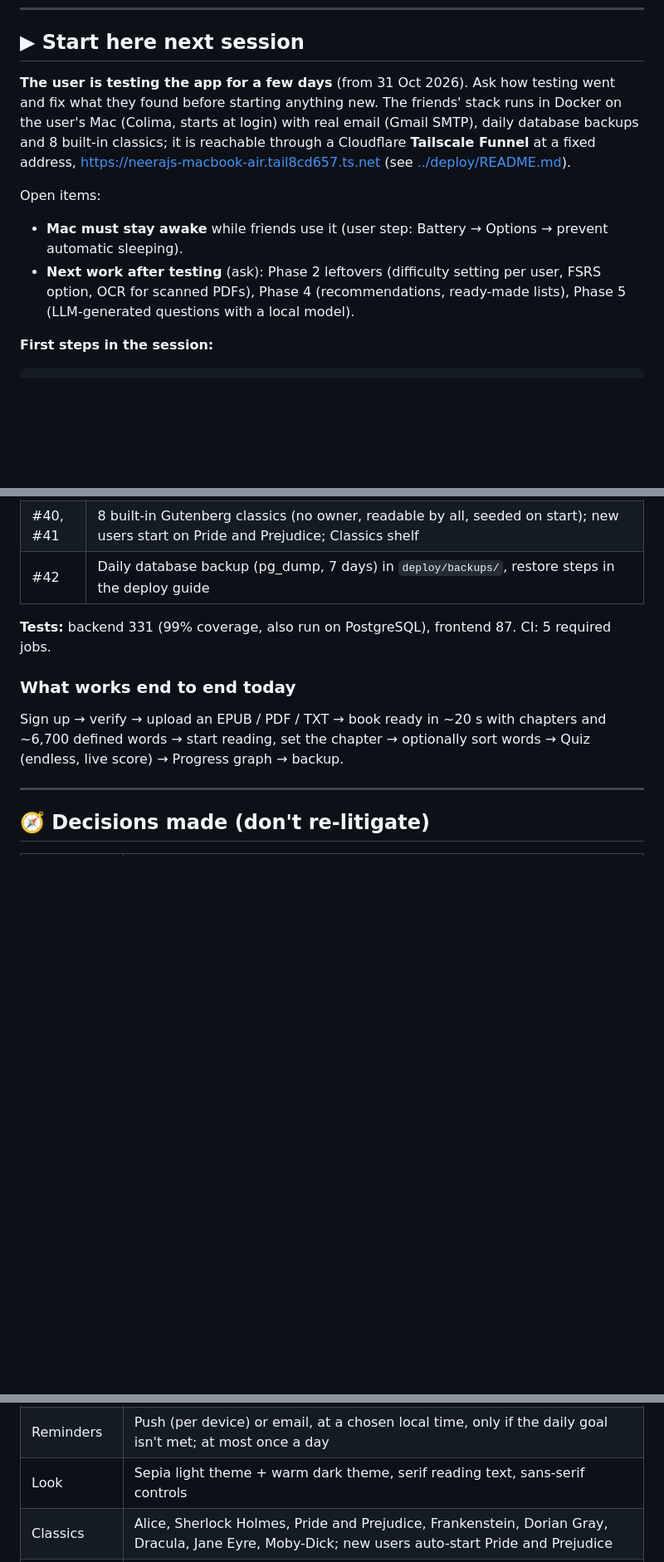
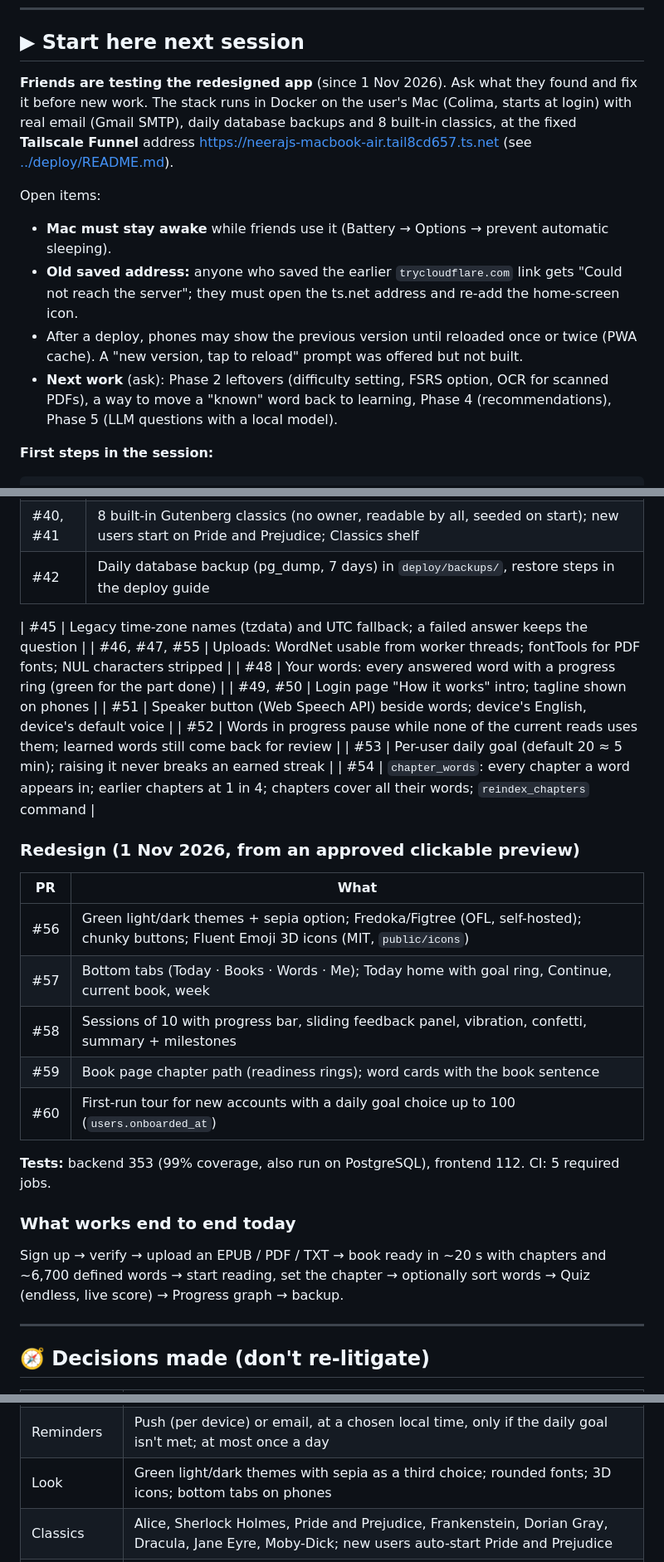
Before and after one commit to neeraj2681/vocab-sensei, a Markdown page: docs/PROGRESS.md, 3 parts joined by grey strips. Shown at 83% size. GitHub-like rendering; blank space fills up the shorter version.

Commit message:
docs: progress notes after testing fixes and the redesign (#61)

```diff
--- a/docs/PROGRESS.md
+++ b/docs/PROGRESS.md
@@ -10,16 +10,19 @@ Living log of what's built and where to pick up. Update it at the end of every s
 
 ## ▶ Start here next session
 
-**The user is testing the app for a few days** (from 31 Oct 2026). Ask how testing went and fix what they found
-before starting anything new. The friends' stack runs in Docker on the user's Mac (Colima, starts at login) with
-real email (Gmail SMTP), daily database backups and 8 built-in classics; it is reachable through a Cloudflare
-**Tailscale Funnel** at a fixed address, https://neerajs-macbook-air.tail8cd657.ts.net (see
-[../deploy/README.md](../deploy/README.md)).
+**Friends are testing the redesigned app** (since 1 Nov 2026). Ask what they found and fix it before new work.
+The stack runs in Docker on the user's Mac (Colima, starts at login) with real email (Gmail SMTP), daily
+database backups and 8 built-in classics, at the fixed **Tailscale Funnel** address
+https://neerajs-macbook-air.tail8cd657.ts.net (see [../deploy/README.md](../deploy/README.md)).
 
 Open items:
-- **Mac must stay awake** while friends use it (user step: Battery → Options → prevent automatic sleeping).
-- **Next work after testing** (ask): Phase 2 leftovers (difficulty setting per user, FSRS option, OCR for scanned
-  PDFs), Phase 4 (recommendations, ready-made lists), Phase 5 (LLM-generated questions with a local model).
+- **Mac must stay awake** while friends use it (Battery → Options → prevent automatic sleeping).
+- **Old saved address:** anyone who saved the earlier `trycloudflare.com` link gets "Could not reach the server";
+  they must open the ts.net address and re-add the home-screen icon.
+- After a deploy, phones may show the previous version until reloaded once or twice (PWA cache). A "new version,
+  tap to reload" prompt was offered but not built.
+- **Next work** (ask): Phase 2 leftovers (difficulty setting, FSRS option, OCR for scanned PDFs), a way to move a
+  "known" word back to learning, Phase 4 (recommendations), Phase 5 (LLM questions with a local model).
 
 **First steps in the session:**
 
@@ -87,7 +90,25 @@ Required CI checks on `main`: Pre-commit, Backend, Frontend, Backend on PostgreS
 | #40, #41 | 8 built-in Gutenberg classics (no owner, readable by all, seeded on start); new users start on Pride and Prejudice; Classics shelf |
 | #42 | Daily database backup (pg_dump, 7 days) in `deploy/backups/`, restore steps in the deploy guide |
 
-**Tests:** backend 331 (99% coverage, also run on PostgreSQL), frontend 87. CI: 5 required jobs.
+| #45 | Legacy time-zone names (tzdata) and UTC fallback; a failed answer keeps the question |
+| #46, #47, #55 | Uploads: WordNet usable from worker threads; fontTools for PDF fonts; NUL characters stripped |
+| #48 | Your words: every answered word with a progress ring (green for the part done) |
+| #49, #50 | Login page "How it works" intro; tagline shown on phones |
+| #51 | Speaker button (Web Speech API) beside words; device's English, device's default voice |
+| #52 | Words in progress pause while none of the current reads uses them; learned words still come back for review |
+| #53 | Per-user daily goal (default 20 ≈ 5 min); raising it never breaks an earned streak |
+| #54 | `chapter_words`: every chapter a word appears in; earlier chapters at 1 in 4; chapters cover all their words; `reindex_chapters` command |
+
+### Redesign (1 Nov 2026, from an approved clickable preview)
+| PR | What |
+|----|------|
+| #56 | Green light/dark themes + sepia option; Fredoka/Figtree (OFL, self-hosted); chunky buttons; Fluent Emoji 3D icons (MIT, `public/icons`) |
+| #57 | Bottom tabs (Today · Books · Words · Me); Today home with goal ring, Continue, current book, week |
+| #58 | Sessions of 10 with progress bar, sliding feedback panel, vibration, confetti, summary + milestones |
+| #59 | Book page chapter path (readiness rings); word cards with the book sentence |
+| #60 | First-run tour for new accounts with a daily goal choice up to 100 (`users.onboarded_at`) |
+
+**Tests:** backend 353 (99% coverage, also run on PostgreSQL), frontend 112. CI: 5 required jobs.
 
 ### What works end to end today
 Sign up → verify → upload an EPUB / PDF / TXT → book ready in ~20 s with chapters and ~6,700 defined words →
@@ -119,7 +140,7 @@ start reading, set the chapter → optionally sort words → Quiz (endless, live
 | Backup | JSON with progress only (no book files); restore merges |
 | Hosting | The user's Mac: Docker via Colima (starts at login), Caddy, Tailscale Funnel at a fixed *.ts.net address (Cloudflare tunnel profiles kept as alternatives); real email via Gmail SMTP app password |
 | Reminders | Push (per device) or email, at a chosen local time, only if the daily goal isn't met; at most once a day |
-| Look | Sepia light theme + warm dark theme, serif reading text, sans-serif controls |
+| Look | Green light/dark themes with sepia as a third choice; rounded fonts; 3D icons; bottom tabs on phones |
 | Classics | Alice, Sherlock Holmes, Pride and Prejudice, Frankenstein, Dorian Gray, Dracula, Jane Eyre, Moby-Dick; new users auto-start Pride and Prejudice |
 | Backups | Nightly pg_dump kept 7 days (deploy/backups); users can also download their own progress |
 | Rate limits | Per client address, in memory (single API process): login 10/min + 50/h, emails 5/h |
```
Also changed, not shown: other parts of docs/PROGRESS.md (+3 -1 lines).
